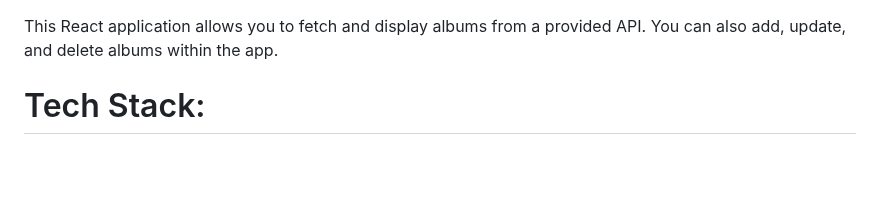
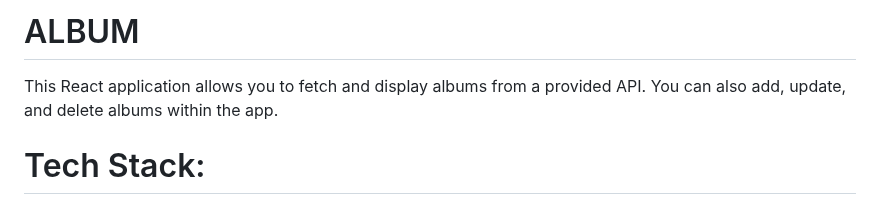
Before and after one commit to thirumeniram/React-Album, a Markdown page: README.md, the part around the change. Drawn GitHub-style; blank space fills up the shorter version.

```diff
--- a/README.md
+++ b/README.md
@@ -1,3 +1,5 @@
+# ALBUM
+
 This React application allows you to fetch and display albums from a provided API. You can also add, update, and delete albums within the app.
 
 
```
